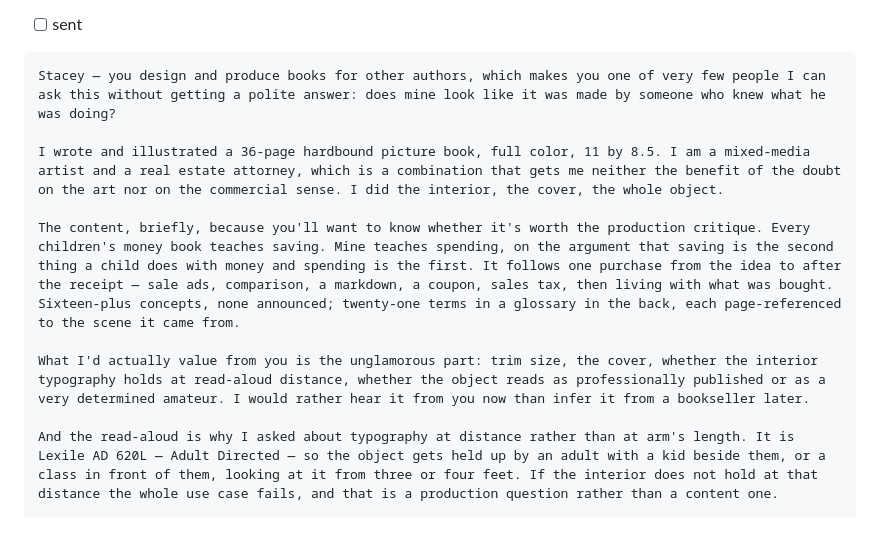
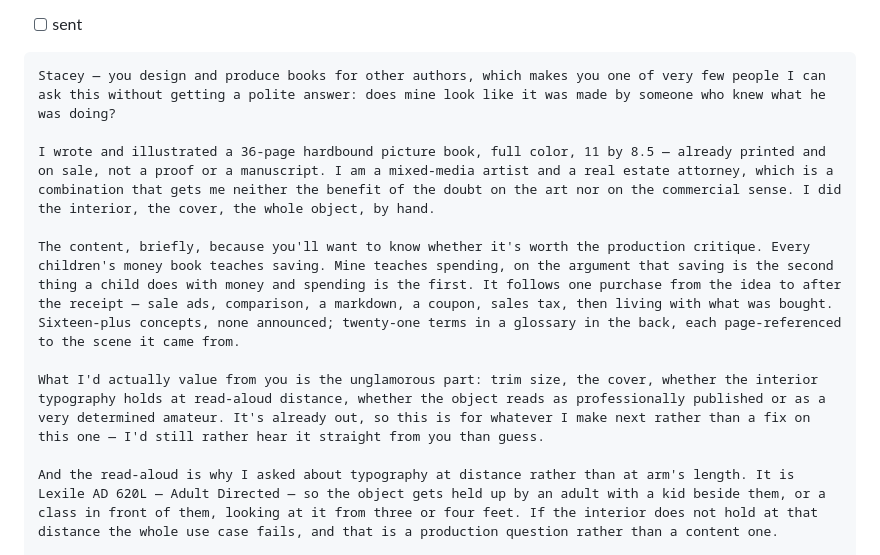
Before and after one commit to offmybach/Characterpose, a Markdown page: SEND-QUEUE.md, the part around the change. GitHub-like rendering; blank space fills up the shorter version.

````diff
--- a/SEND-QUEUE.md
+++ b/SEND-QUEUE.md
@@ -809,11 +809,11 @@ P.S. The em dashes are mine. I've used them as long as I can remember and I'm no
 ```
 Stacey — you design and produce books for other authors, which makes you one of very few people I can ask this without getting a polite answer: does mine look like it was made by someone who knew what he was doing?
 
-I wrote and illustrated a 36-page hardbound picture book, full color, 11 by 8.5. I am a mixed-media artist and a real estate attorney, which is a combination that gets me neither the benefit of the doubt on the art nor on the commercial sense. I did the interior, the cover, the whole object.
+I wrote and illustrated a 36-page hardbound picture book, full color, 11 by 8.5 — already printed and on sale, not a proof or a manuscript. I am a mixed-media artist and a real estate attorney, which is a combination that gets me neither the benefit of the doubt on the art nor on the commercial sense. I did the interior, the cover, the whole object, by hand.
 
 The content, briefly, because you'll want to know whether it's worth the production critique. Every children's money book teaches saving. Mine teaches spending, on the argument that saving is the second thing a child does with money and spending is the first. It follows one purchase from the idea to after the receipt — sale ads, comparison, a markdown, a coupon, sales tax, then living with what was bought. Sixteen-plus concepts, none announced; twenty-one terms in a glossary in the back, each page-referenced to the scene it came from.
 
-What I'd actually value from you is the unglamorous part: trim size, the cover, whether the interior typography holds at read-aloud distance, whether the object reads as professionally published or as a very determined amateur. I would rather hear it from you now than infer it from a bookseller later.
+What I'd actually value from you is the unglamorous part: trim size, the cover, whether the interior typography holds at read-aloud distance, whether the object reads as professionally published or as a very determined amateur. It's already out, so this is for whatever I make next rather than a fix on this one — I'd still rather hear it straight from you than guess.
 
 And the read-aloud is why I asked about typography at distance rather than at arm's length. It is Lexile AD 620L — Adult Directed — so the object gets held up by an adult with a kid beside them, or a class in front of them, looking at it from three or four feet. If the interior does not hold at that distance the whole use case fails, and that is a production question rather than a content one.
 
````
Also changed, not shown: letters-top25-week1.md (+2 -2 lines), replies-log.md (added, +96 -0 lines).
